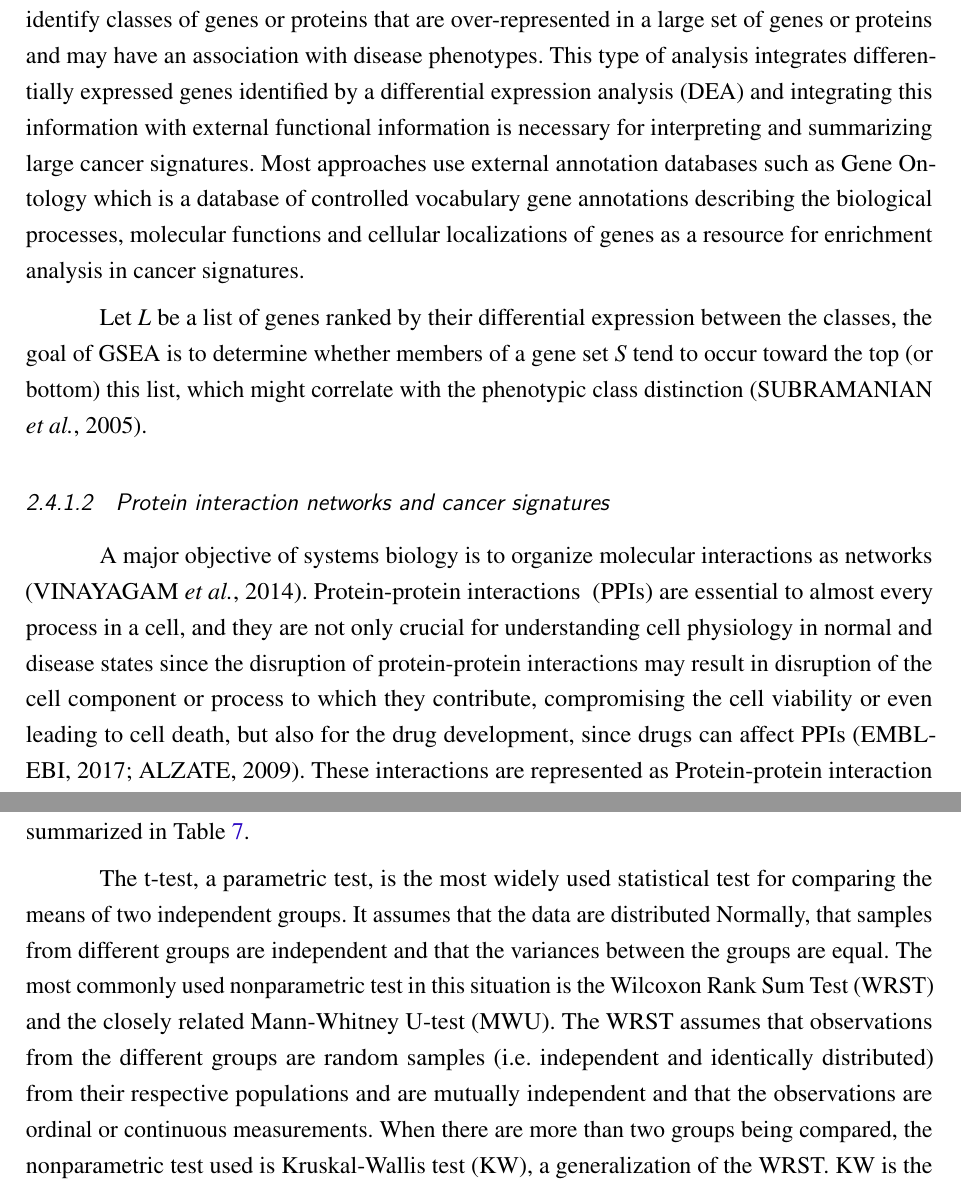
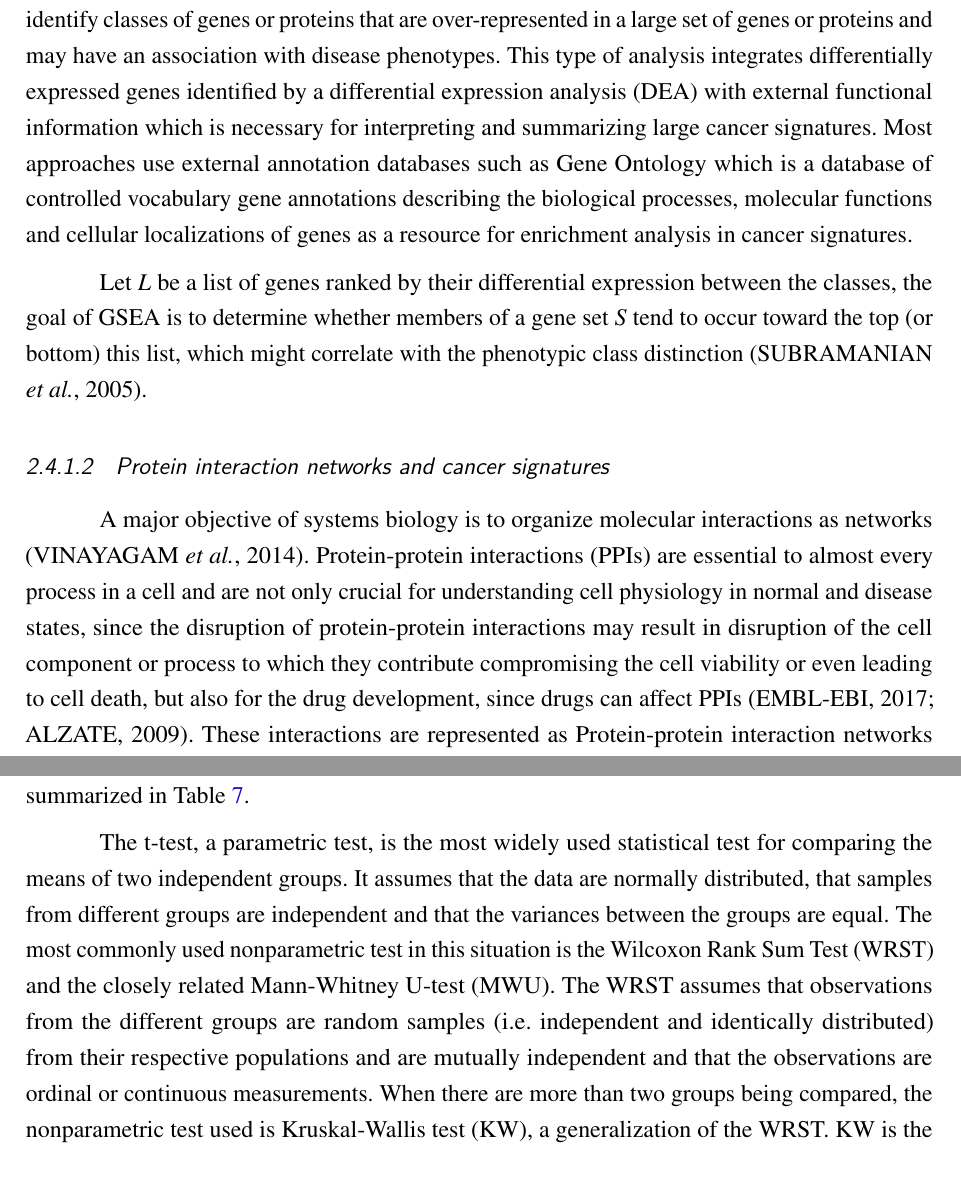
Before and after one commit to tiagochst/Thesis, a LaTeX thesis (thesis.tex, which reads tex/concepts.tex): two parts of pages 51 and 57 of 112, joined at a grey line, cut so that both start at the same text. Compiled offline with pdfLaTeX.

Commit message:
small fixes

```diff
--- a/tex/concepts.tex
+++ b/tex/concepts.tex
@@ -363,16 +363,15 @@ In this section we will highlight several integrative  approaches, including met
 
 \subsubsection{Functional enrichment analysis of cancer signatures}
 
-A \sigla{GSEA}{gene set enrichment analysis} or  functional enrichment analysis is a method to identify classes of genes or proteins that are over-represented in a large set of genes or proteins and may have an association with disease phenotypes.
-This type of analysis integrates  differentially expressed genes identified by a  \sigla{DEA}{differential expression analysis} and integrating this information with external functional information is necessary for interpreting and summarizing large cancer signatures.
+A \sigla{GSEA}{gene set enrichment analysis} or functional enrichment analysis is a method to identify classes of genes or proteins that are over-represented in a large set of genes or proteins and may have an association with disease phenotypes.
+This type of analysis integrates  differentially expressed genes identified by a  \sigla{DEA}{differential expression analysis}  with external functional information which is necessary for interpreting and summarizing large cancer signatures.
 Most approaches use external annotation databases such as Gene Ontology which is a database of controlled vocabulary gene annotations describing the biological processes, molecular functions and cellular localizations of genes as a resource for enrichment analysis in cancer signatures.
 
-Let $L$ be a  list of genes ranked by their differential expression between the classes, the goal of GSEA is to determine whether members of a gene set $S$ tend to occur toward the top (or bottom) this list,  which might correlate with the phenotypic class
-distinction \cite{subramanian2005gene}.
+Let $L$ be a  list of genes ranked by their differential expression between the classes, the goal of GSEA is to determine whether members of a gene set $S$ tend to occur toward the top (or bottom) this list,  which might correlate with the phenotypic class distinction \cite{subramanian2005gene}.
 
 \subsubsection{Protein interaction networks and cancer signatures}
 
-A major objective of systems biology is to organize molecular interactions as networks \cite{vinayagam2014integrating}. \sigla{PPIs}{Protein-protein interactions } are essential to almost every process in a cell, and they are not only crucial for understanding cell physiology in normal and disease states since the disruption of protein-protein interactions may result in disruption of the cell component or process to which they contribute, compromising the cell viability or even leading to cell death, but also for the drug development, since drugs can affect PPIs \cite{PPIs,alzate2009neuroproteomics}.
+A major objective of systems biology is to organize molecular interactions as networks \cite{vinayagam2014integrating}. \sigla{PPIs}{Protein-protein interactions} are essential to almost every process in a cell and are not only crucial for understanding cell physiology in normal and disease states, since the disruption of protein-protein interactions may result in disruption of the cell component or process to which they contribute compromising the cell viability or even leading to cell death, but also for the drug development, since drugs can affect PPIs \cite{PPIs,alzate2009neuroproteomics}.
 These interactions are represented as \sigla{PPIN}{Protein-protein interaction networks}, a mathematical representation of the physical contacts between proteins in the cell.
 The totality of PPIs that happen in a cell, an organism or a specific biological context is called interactome.
 
@@ -625,7 +624,7 @@ parameters of the population distribution from which the sample was drawn.
 Some of these procedures are summarized in Table \ref{Parametric-nonparametric}.
 
 The t-test, a parametric test, is the most widely used statistical test for comparing the means of two independent groups.
-It assumes that the data are distributed Normally, that samples from different groups are independent and that the variances between the groups are equal. The most commonly used nonparametric test in this situation is the \sigla{WRST}{Wilcoxon Rank Sum Test} and the closely related \sigla{MWU}{Mann-Whitney U-test}. The WRST assumes that observations from the different groups are random samples (i.e. independent and identically distributed) from their respective populations and are mutually independent and that the observations are ordinal or continuous measurements.
+It assumes that the data are normally distributed, that samples from different groups are independent and that the variances between the groups are equal. The most commonly used nonparametric test in this situation is the \sigla{WRST}{Wilcoxon Rank Sum Test} and the closely related \sigla{MWU}{Mann-Whitney U-test}. The WRST assumes that observations from the different groups are random samples (i.e. independent and identically distributed) from their respective populations and are mutually independent and that the observations are ordinal or continuous measurements.
 When there are more than two groups being compared,
 the nonparametric test used is \sigla{KW}{Kruskal-Wallis test}, a generalization of the WRST. KW is the nonparametric equivalent to \sigla{ANOVA}{Analysis of variance}.
 
```
Also changed, not shown: tex/concepts.tex (4 more changed lines).
